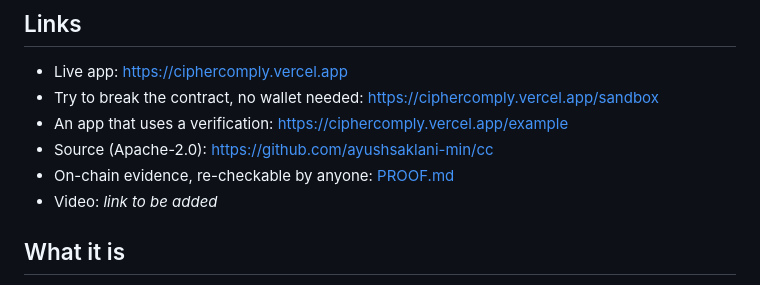
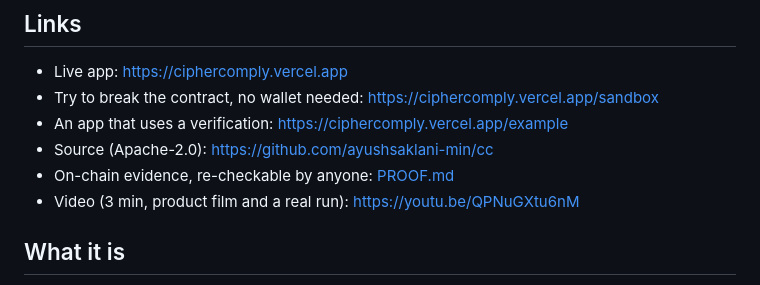
Before and after one commit to ayushsaklani-min/cc, a Markdown page: SUBMISSION.md, the part around the change. Rendered like a GitHub page.

```diff
--- a/SUBMISSION.md
+++ b/SUBMISSION.md
@@ -9,7 +9,7 @@
 - An app that uses a verification: https://ciphercomply.vercel.app/example
 - Source (Apache-2.0): https://github.com/ayushsaklani-min/cc
 - On-chain evidence, re-checkable by anyone: [PROOF.md](PROOF.md)
-- Video: *link to be added*
+- Video (3 min, product film and a real run): https://youtu.be/QPNuGXtu6nM
 
 ## What it is
 
```
Also changed, not shown: README.md (+1 -0 lines).
